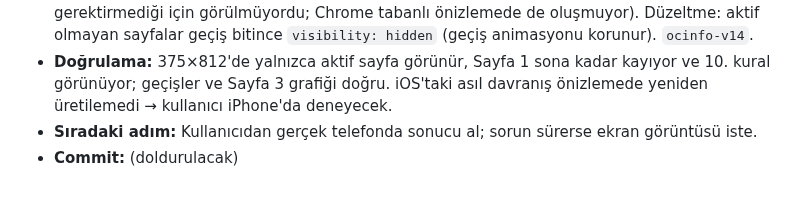
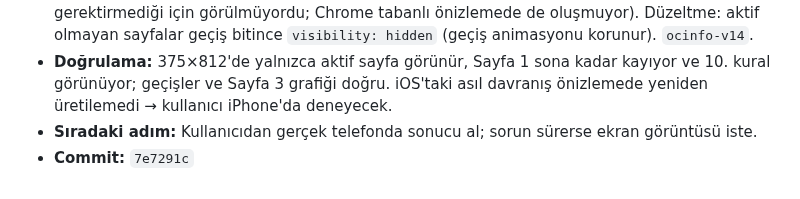
Before and after one commit to bonartd/OCinfo, a Markdown page: TEAM_STATUS.md, the part around the change. Drawn GitHub-style.

Commit message:
TEAM_STATUS.md: commit hash'i doldur
Co-Authored-By: Claude Opus 5.5 <noreply@anthropic.com>

```diff
--- a/TEAM_STATUS.md
+++ b/TEAM_STATUS.md
@@ -193,4 +193,4 @@ Aşağıdaki bloğu kopyalayıp **Kayıt Defteri'nin en altına** yapıştır ve
 - **Yapılan iş:** Kullanıcı bildirimi: "mobilde ilk sayfa tam çıkmıyor". Olası neden: sayfalar üst üste duruyor; aktif olmayanlar yalnızca `opacity: 0; pointer-events: none` idi. iOS Safari'de saydam ama kaydırılabilir bir katman (telefonda Sayfa 3) pointer-events: none olsa bile alttaki sayfanın kaydırmasını yakalayabiliyor → Sayfa 1 aşağı kaydırılamıyor (iPad'de Sayfa 1 kaydırma gerektirmediği için görülmüyordu; Chrome tabanlı önizlemede de oluşmuyor). Düzeltme: aktif olmayan sayfalar geçiş bitince `visibility: hidden` (geçiş animasyonu korunur). `ocinfo-v14`.
 - **Doğrulama:** 375×812'de yalnızca aktif sayfa görünür, Sayfa 1 sona kadar kayıyor ve 10. kural görünüyor; geçişler ve Sayfa 3 grafiği doğru. iOS'taki asıl davranış önizlemede yeniden üretilemedi → kullanıcı iPhone'da deneyecek.
 - **Sıradaki adım:** Kullanıcıdan gerçek telefonda sonucu al; sorun sürerse ekran görüntüsü iste.
-- **Commit:** (doldurulacak)
+- **Commit:** `7e7291c`
```
